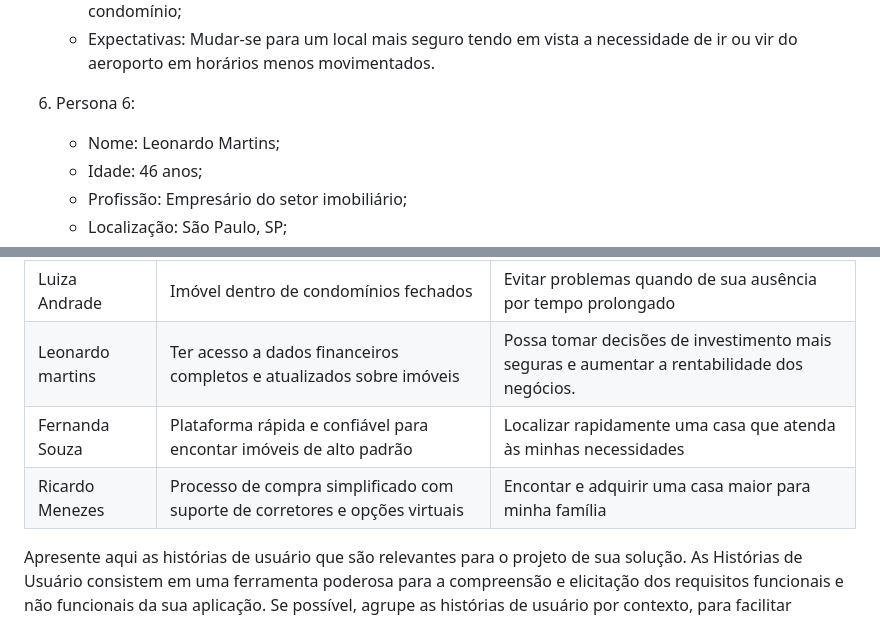
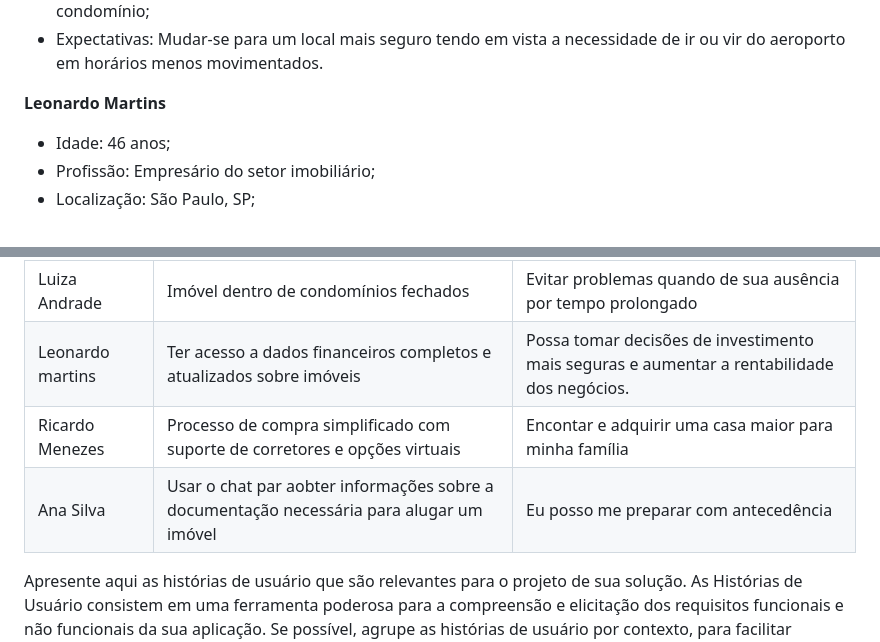
Before and after one commit to wesley-hs/clickimoveis1, a Markdown page: docs/02-Especificação do Projeto.md, 2 parts joined by grey strips. Rendered like a GitHub page.

```diff
--- a/docs/02-Especificação do Projeto.md
+++ b/docs/02-Especificação do Projeto.md
@@ -83,8 +78,7 @@ Lembre-se que você deve ser enumerar e descrever precisamente e personalizada t
    * Dores: Fica desconfortável com os recentes incidentes envolvendo segurança nos arredores de seru condomínio;
    * Expectativas: Mudar-se para um local mais seguro tendo em vista a necessidade de ir ou vir do aeroporto em horários menos movimentados.
 
-6. Persona 6:
-   * Nome: Leonardo Martins;
+  **Leonardo Martins**
    * Idade: 46 anos;
    * Profissão: Empresário do setor imobiliário;
    * Localização: São Paulo, SP;
@@ -128,8 +120,8 @@ Com base na análise das personas forma identificadas as seguintes histórias de
 |Fernando Cardoso     | Imóvel menor                                                  | Reduzir o custo de vida e o trabalho de manutenção |
 |Luiza Andrade        | Imóvel dentro de condomínios fechados                         | Evitar problemas quando de sua ausência por tempo prolongado |
 |Leonardo martins   |  Ter acesso a dados financeiros completos e atualizados sobre imóveis | Possa tomar decisões de investimento mais seguras e aumentar a rentabilidade dos negócios. |
-|Fernanda Souza | Plataforma rápida e confiável para encontar imóveis de alto padrão| Localizar rapidamente uma casa que atenda às minhas necessidades|
 |Ricardo Menezes| Processo de compra simplificado com suporte de corretores e opções virtuais | Encontar e adquirir uma casa maior para minha família|
+|Ana Silva     | Usar o chat par aobter informações sobre a documentação necessária para alugar um imóvel | Eu posso me preparar com antecedência |
 
 Apresente aqui as histórias de usuário que são relevantes para o projeto de sua solução. As Histórias de Usuário consistem em uma ferramenta poderosa para a compreensão e elicitação dos requisitos funcionais e não funcionais da sua aplicação. Se possível, agrupe as histórias de usuário por contexto, para facilitar consultas recorrentes à essa parte do documento.
 
```
Also changed, not shown: other parts of docs/02-Especificação do Projeto.md (+15 -22 lines).
